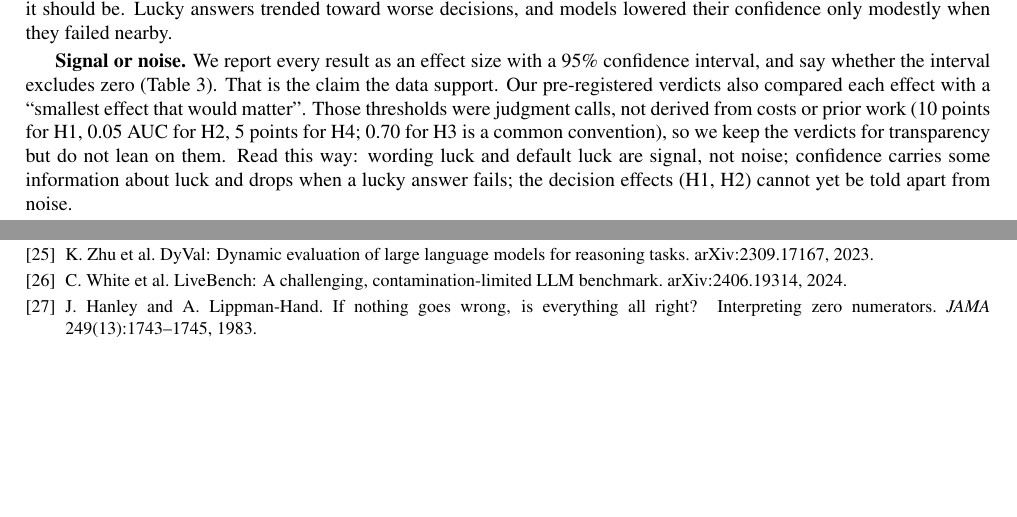
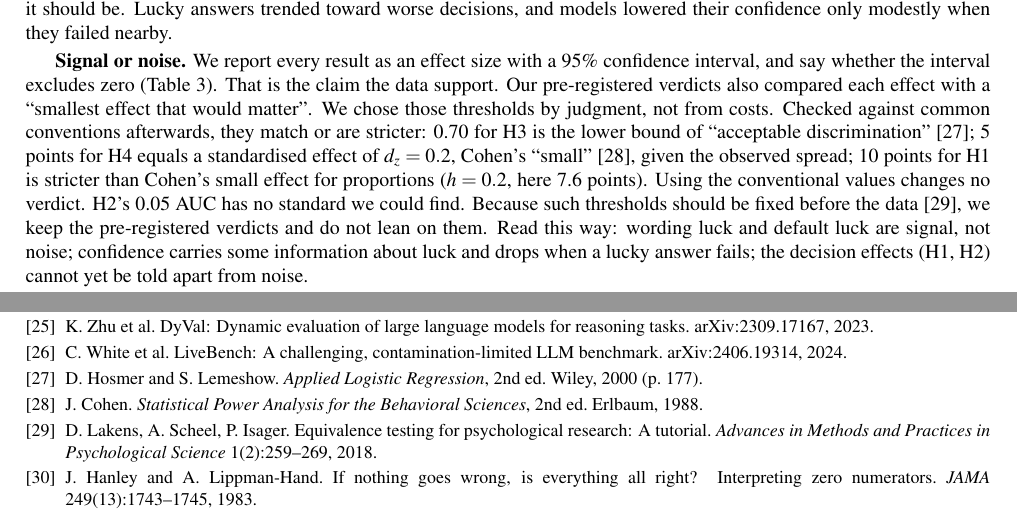
Before and after one commit to rasputin28/right-by-luck, a LaTeX paper (paper/paper.tex): two parts of pages 5 and 6 of 7, joined at a grey line, cut so that both start at the same text, the shorter picture padded with empty space. Compiled offline with pdfLaTeX.

Commit message:
paper: umbrales contrastados con convenciones (Hosmer-Lemeshow, Cohen, Lakens); ningún veredicto cambia
Co-Authored-By: Claude Opus 5.5 <noreply@anthropic.com>

```diff
--- a/paper/paper.tex
+++ b/paper/paper.tex
@@ -149,7 +149,7 @@ H4 confidence when failing & $-10.6$ pts ($-13.9$ to $-7.3$) & Signal & Refuted
 \label{tab:evidence}
 \end{table}
 
-\textbf{Signal or noise.} We report every result as an effect size with a 95\% confidence interval, and say whether the interval excludes zero (Table~\ref{tab:evidence}). That is the claim the data support. Our pre-registered verdicts also compared each effect with a ``smallest effect that would matter''. Those thresholds were judgment calls, not derived from costs or prior work (10 points for H1, 0.05 AUC for H2, 5 points for H4; 0.70 for H3 is a common convention), so we keep the verdicts for transparency but do not lean on them. Read this way: wording luck and default luck are signal, not noise; confidence carries some information about luck and drops when a lucky answer fails; the decision effects (H1, H2) cannot yet be told apart from noise.
+\textbf{Signal or noise.} We report every result as an effect size with a 95\% confidence interval, and say whether the interval excludes zero (Table~\ref{tab:evidence}). That is the claim the data support. Our pre-registered verdicts also compared each effect with a ``smallest effect that would matter''. We chose those thresholds by judgment, not from costs. Checked against common conventions afterwards, they match or are stricter: 0.70 for H3 is the lower bound of ``acceptable discrimination''~\cite{hosmer}; 5 points for H4 equals a standardised effect of $d_z=0.2$, Cohen's ``small''~\cite{cohen88}, given the observed spread; 10 points for H1 is stricter than Cohen's small effect for proportions ($h=0.2$, here 7.6 points). Using the conventional values changes no verdict. H2's 0.05 AUC has no standard we could find. Because such thresholds should be fixed before the data~\cite{lakens}, we keep the pre-registered verdicts and do not lean on them. Read this way: wording luck and default luck are signal, not noise; confidence carries some information about luck and drops when a lucky answer fails; the decision effects (H1, H2) cannot yet be told apart from noise.
 
 \textbf{Ambiguity is a question of pragmatics, not of knowledge.} When a name is shared, should the right answer always be to ask which entity is meant? We think not always. People resolve most such questions by the most salient reading (Grice's maxim of relation~\cite{grice}), and a model rewarded for always asking could avoid every test by asking (Goodhart again). We propose three outcomes instead: answering for the intended entity is correct; naming the entity or asking which one is meant is \emph{appropriate}; answering about another entity without saying so is a \emph{misreading}, which is neither knowledge nor luck. The cleaner fix is upstream: questions must name their entity uniquely (protocol rule 1). How models handle ambiguity is then a separate measurement of pragmatic competence.
 
@@ -190,6 +190,9 @@ Correct is not the same as known. Turning anti-luck conditions from epistemology
 \bibitem{gsmsym} I.~Mirzadeh et al. GSM-Symbolic. arXiv:2410.05229, 2024.
 \bibitem{dyval} K.~Zhu et al. DyVal: Dynamic evaluation of large language models for reasoning tasks. arXiv:2309.17167, 2023.
 \bibitem{livebench} C.~White et al. LiveBench: A challenging, contamination-limited LLM benchmark. arXiv:2406.19314, 2024.
+\bibitem{hosmer} D.~Hosmer and S.~Lemeshow. \textit{Applied Logistic Regression}, 2nd ed. Wiley, 2000 (p.~177).
+\bibitem{cohen88} J.~Cohen. \textit{Statistical Power Analysis for the Behavioral Sciences}, 2nd ed. Erlbaum, 1988.
+\bibitem{lakens} D.~Lakens, A.~Scheel, P.~Isager. Equivalence testing for psychological research: A tutorial. \textit{Advances in Methods and Practices in Psychological Science} 1(2):259--269, 2018.
 \bibitem{hanley} J.~Hanley and A.~Lippman-Hand. If nothing goes wrong, is everything all right? Interpreting zero numerators. \textit{JAMA} 249(13):1743--1745, 1983.
 \bibitem{quacer} I.~Chaudhary, V.~Jain, G.~Singh. Certifying knowledge comprehension in LLMs. arXiv:2402.15929, 2024.
 \bibitem{zollo} T.~Zollo et al. Prompt risk control. arXiv:2311.13628, 2023.
```
Also changed, not shown: paper/paper.pdf.
